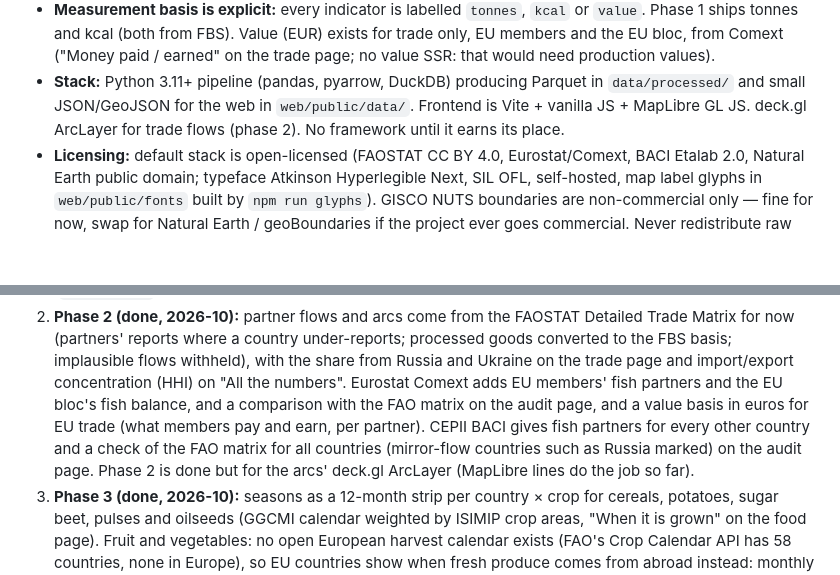
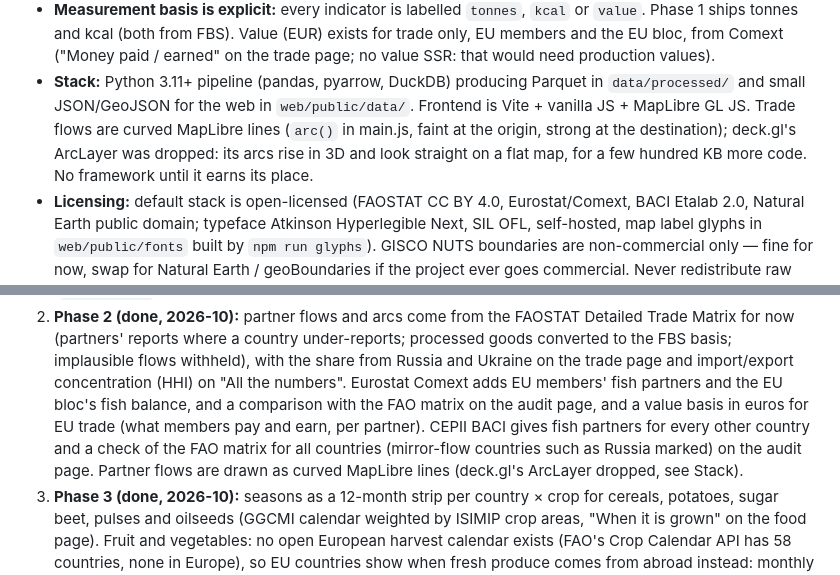
Before and after one commit to msblei/autonomy-atlas, a Markdown page: CLAUDE.md, 2 parts joined by grey strips. GitHub-like rendering; blank space fills up the shorter version.

Commit message:
CLAUDE.md: trade arcs are curved MapLibre lines; deck.gl ArcLayer dropped
The curved flows have been on the trade page since the partner view
(arc() in main.js). deck.gl's ArcLayer draws arcs rising in 3D, which
look straight on this flat top-down map, for a few hundred KB more code
on first load. Roadmap and Stack updated so it no longer reads as open.

Co-Authored-By: Claude Opus 5.5 <noreply@anthropic.com>

```diff
--- a/CLAUDE.md
+++ b/CLAUDE.md
@@ -38,7 +38,9 @@ Updating the data (what changes when, the manual JRC step, versions, review list
   would need production values).
 - **Stack:** Python 3.11+ pipeline (pandas, pyarrow, DuckDB) producing Parquet in `data/processed/`
   and small JSON/GeoJSON for the web in `web/public/data/`. Frontend is Vite + vanilla JS +
-  MapLibre GL JS. deck.gl ArcLayer for trade flows (phase 2). No framework until it earns its place.
+  MapLibre GL JS. Trade flows are curved MapLibre lines (`arc()` in main.js, faint at the
+  origin, strong at the destination); deck.gl's ArcLayer was dropped: its arcs rise in 3D and look
+  straight on a flat map, for a few hundred KB more code. No framework until it earns its place.
 - **Licensing:** default stack is open-licensed (FAOSTAT CC BY 4.0, Eurostat/Comext, BACI Etalab
   2.0, Natural Earth public domain; typeface Atkinson Hyperlegible Next, SIL OFL, self-hosted, map
   label glyphs in `web/public/fonts` built by `npm run glyphs`). GISCO NUTS boundaries are non-commercial only — fine for now,
@@ -91,8 +93,8 @@ make serve       # cd web && npm run dev
    fish partners and the EU bloc's fish balance, and a comparison with the FAO matrix on the audit
    page, and a value basis in euros for EU trade (what members pay and earn, per partner).
    CEPII BACI gives fish partners for every other country and a check of the FAO matrix for
-   all countries (mirror-flow countries such as Russia marked) on the audit page. Phase 2 is
-   done but for the arcs' deck.gl ArcLayer (MapLibre lines do the job so far).
+   all countries (mirror-flow countries such as Russia marked) on the audit page. Partner flows
+   are drawn as curved MapLibre lines (deck.gl's ArcLayer dropped, see Stack).
 3. **Phase 3 (done, 2026-10):** seasons as a 12-month strip per country × crop for cereals,
    potatoes, sugar beet, pulses and oilseeds (GGCMI calendar weighted by ISIMIP crop areas, "When
    it is grown" on the food page). Fruit and vegetables: no open European harvest calendar exists
```
